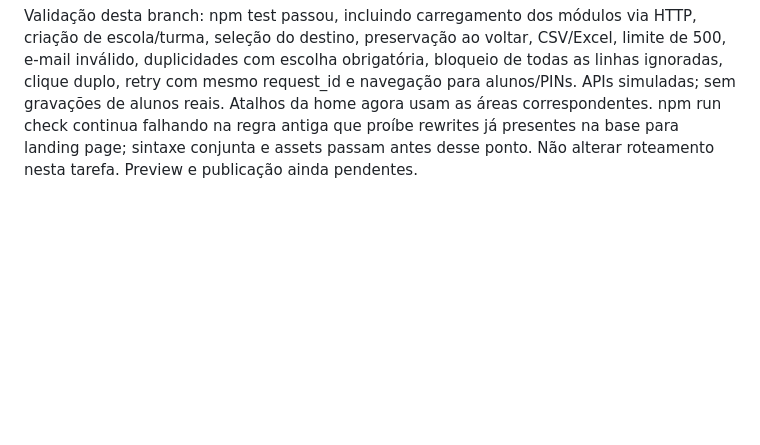
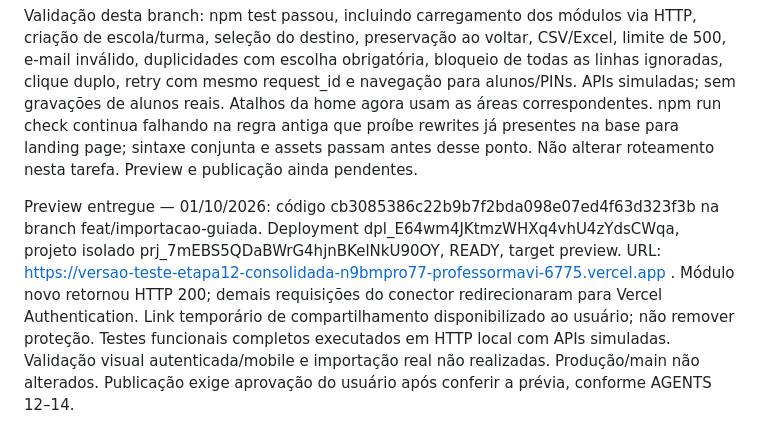
Before and after one commit to professormavi-boop/versao, a Markdown page: CONTINUIDADE.md, the part around the change. Drawn GitHub-style; blank space fills up the shorter version.

Commit message:
Registrar validação e prévia da importação guiada

```diff
--- a/CONTINUIDADE.md
+++ b/CONTINUIDADE.md
@@ -261,3 +261,5 @@ Validação: teste DOM das quatro rotas, importação com API simulada, lista Ex
 Database: nenhum impacto durante implementação; APIs existentes reaproveitadas. Sem mudanças de Auth, RLS, migrations, variáveis ou domínios. CSV e colagem Excel suportados; PDF/foto e reconhecimento com IA propostos, não implementados nem cobrados. Rollback: retornar os arquivos desta branch à base 285e533.
 
 Validação desta branch: npm test passou, incluindo carregamento dos módulos via HTTP, criação de escola/turma, seleção do destino, preservação ao voltar, CSV/Excel, limite de 500, e-mail inválido, duplicidades com escolha obrigatória, bloqueio de todas as linhas ignoradas, clique duplo, retry com mesmo request_id e navegação para alunos/PINs. APIs simuladas; sem gravações de alunos reais. Atalhos da home agora usam as áreas correspondentes. npm run check continua falhando na regra antiga que proíbe rewrites já presentes na base para landing page; sintaxe conjunta e assets passam antes desse ponto. Não alterar roteamento nesta tarefa. Preview e publicação ainda pendentes.
+
+Preview entregue — 01/10/2026: código cb3085386c22b9b7f2bda098e07ed4f63d323f3b na branch feat/importacao-guiada. Deployment dpl_E64wm4JKtmzWHXq4vhU4zYdsCWqa, projeto isolado prj_7mEBS5QDaBWrG4hjnBKelNkU90OY, READY, target preview. URL: https://versao-teste-etapa12-consolidada-n9bmpro77-professormavi-6775.vercel.app . Módulo novo retornou HTTP 200; demais requisições do conector redirecionaram para Vercel Authentication. Link temporário de compartilhamento disponibilizado ao usuário; não remover proteção. Testes funcionais completos executados em HTTP local com APIs simuladas. Validação visual autenticada/mobile e importação real não realizadas. Produção/main não alterados. Publicação exige aprovação do usuário após conferir a prévia, conforme AGENTS 12–14.
```
